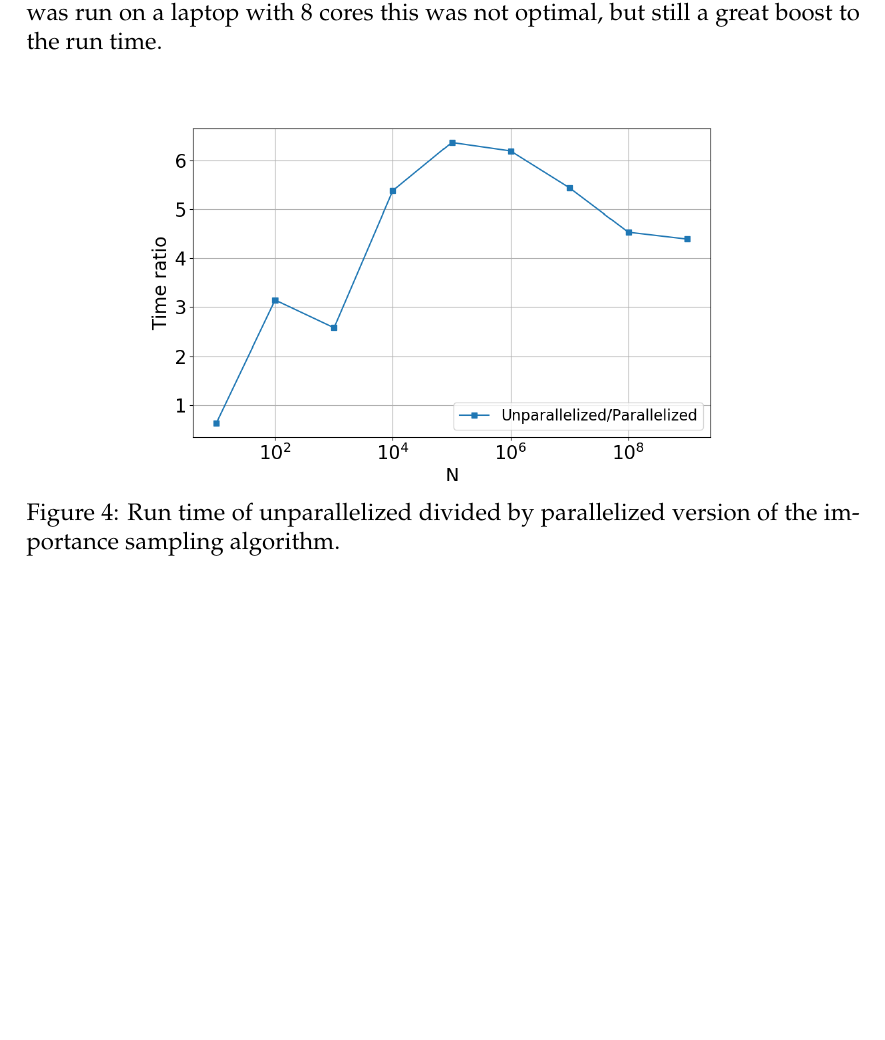
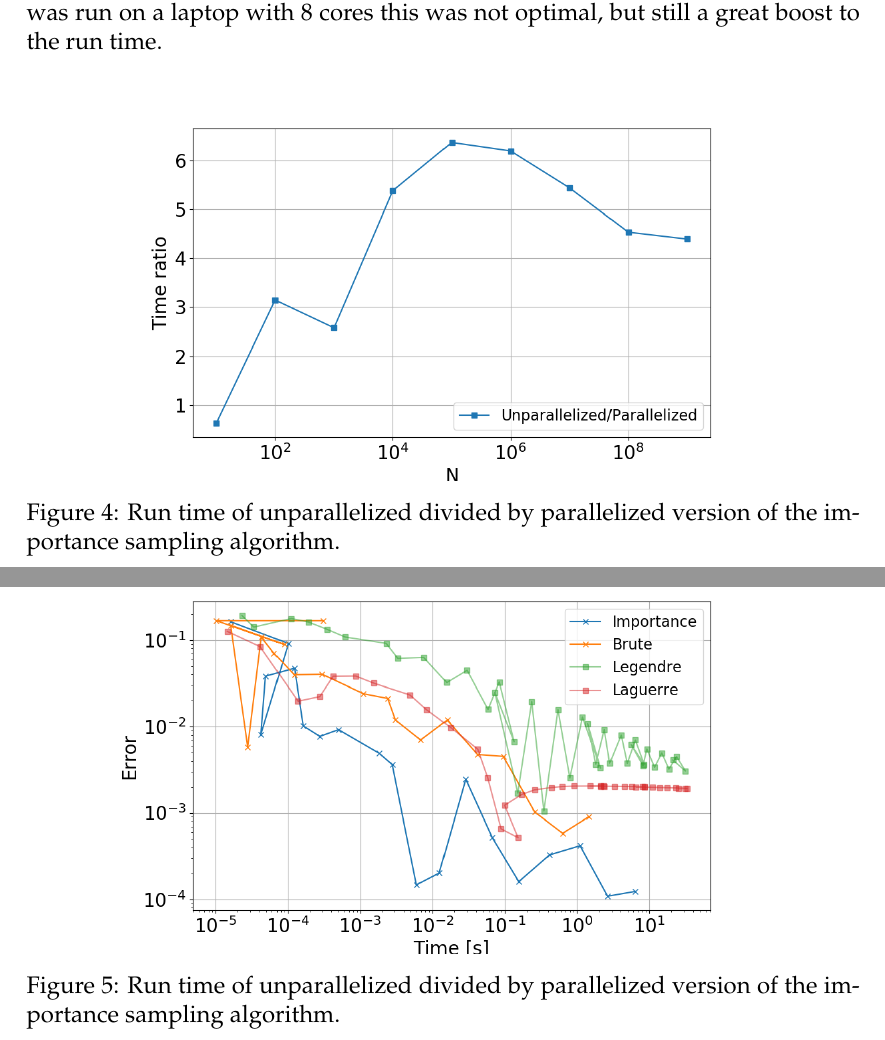
Before and after one commit to ejgal/FYS4150, a LaTeX document (Project3/latex/main.tex, which reads Project3/latex/results.tex): part of page 8 of 8 before the commit and two parts of pages 8 and 9 of 9 after it, the two joined at a grey line, cut so that both start at the same text, the shorter picture padded with empty space. Compiled offline with pdfLaTeX.

Commit message:
Add figure to results

```diff
--- a/Project3/latex/results.tex
+++ b/Project3/latex/results.tex
@@ -60,3 +60,15 @@ a great boost to the run time.
 
   \label{fig:mc_time_ratio}
 \end{figure}
+
+
+\subsubsection{Comparison of Gaussian Quadrature and Monte-Carlo Integration}
+
+\begin{figure}[H]
+  \centering
+  \includegraphics[width=0.8\textwidth]{../figures/time_compare.png}
+  \caption{Run time of unparallelized divided by parallelized version
+          of the importance sampling algorithm.}
+
+  \label{fig:time_compare}
+\end{figure}
```
Also changed, not shown: Project3/latex/results.tex (4 more changed lines).
